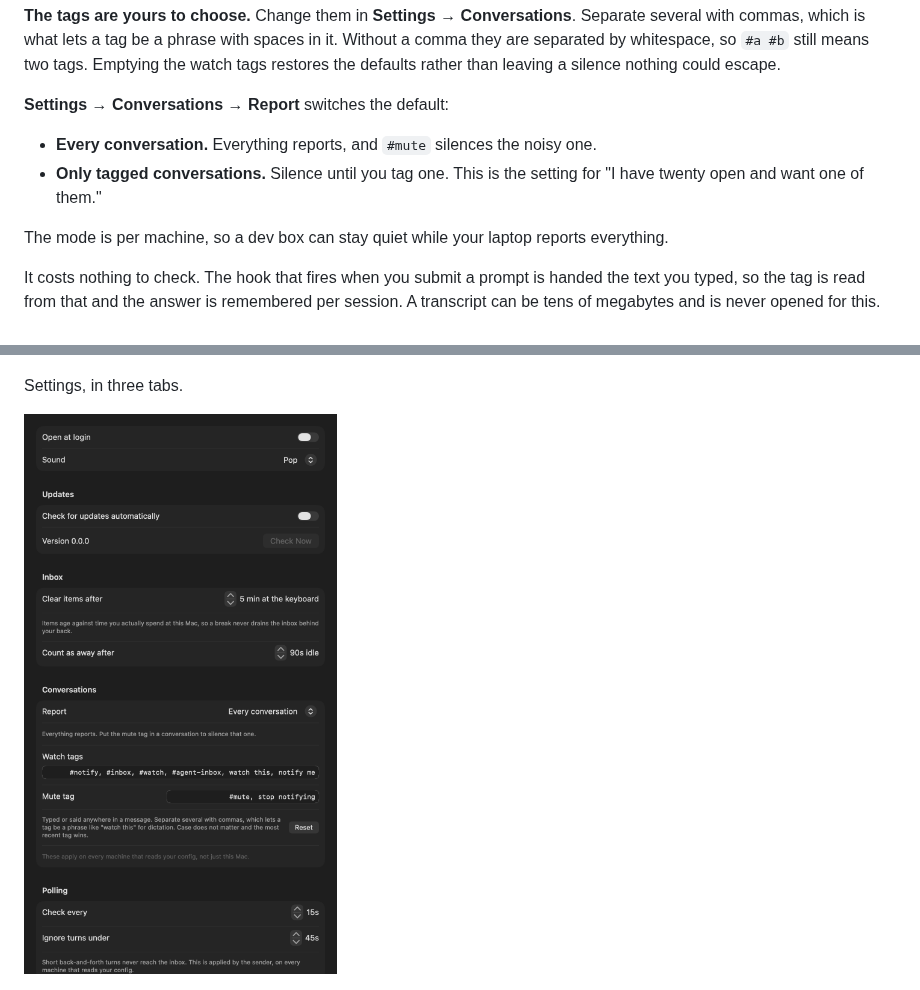
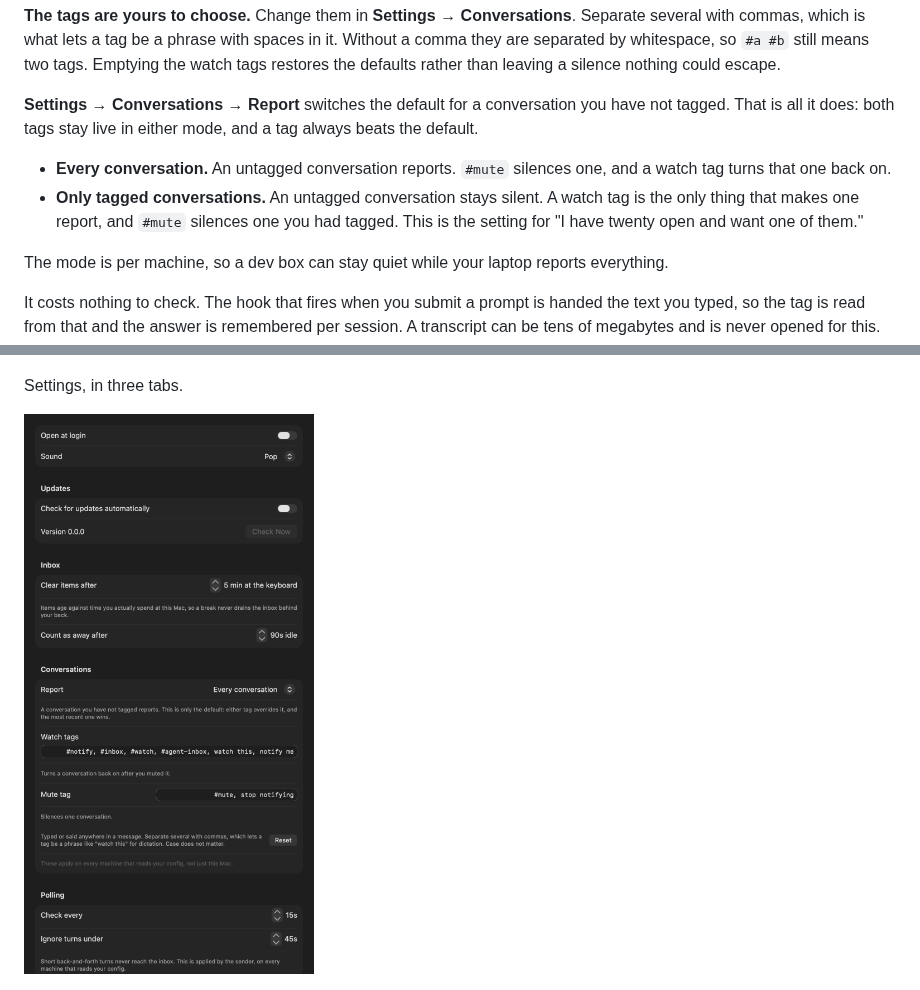
Before and after one commit to Ideaplaces/agent-inbox, a Markdown page: README.md, 2 parts joined by grey strips. Drawn GitHub-style; pictures changed too: docs/settings-general.png.

```diff
--- a/README.md
+++ b/README.md
@@ -185,11 +185,15 @@ it. Without a comma they are separated by whitespace, so `#a #b` still means two
 tags. Emptying the watch tags restores the defaults rather than leaving a silence
 nothing could escape.
 
-**Settings → Conversations → Report** switches the default:
+**Settings → Conversations → Report** switches the default for a conversation you
+have not tagged. That is all it does: both tags stay live in either mode, and a
+tag always beats the default.
 
-- **Every conversation.** Everything reports, and `#mute` silences the noisy one.
-- **Only tagged conversations.** Silence until you tag one. This is the setting
-  for "I have twenty open and want one of them."
+- **Every conversation.** An untagged conversation reports. `#mute` silences one,
+  and a watch tag turns that one back on.
+- **Only tagged conversations.** An untagged conversation stays silent. A watch tag
+  is the only thing that makes one report, and `#mute` silences one you had tagged.
+  This is the setting for "I have twenty open and want one of them."
 
 The mode is per machine, so a dev box can stay quiet while your laptop reports
 everything.
```
Also changed, not shown: 3 other files.
